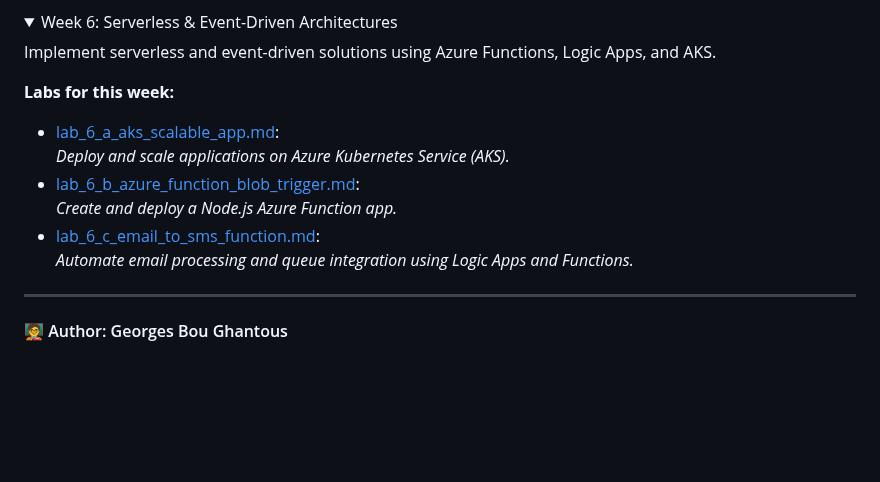
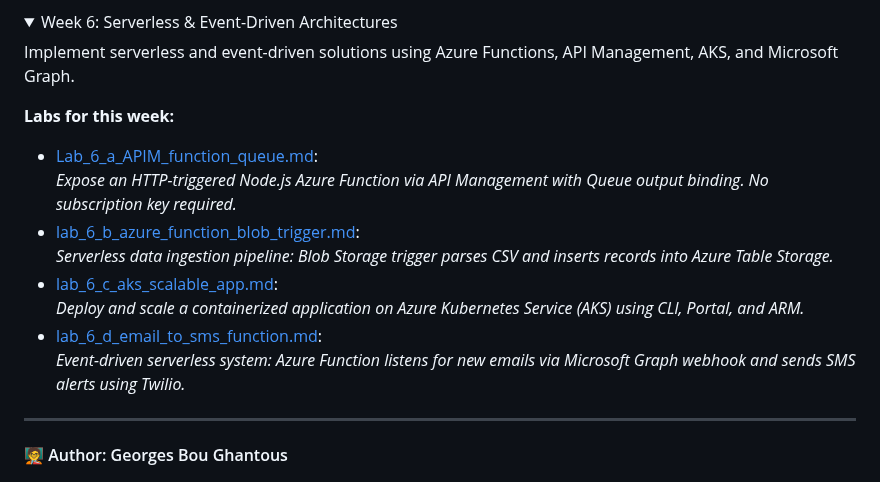
Before and after one commit to Georges034302/acc-cloud-wil-demo, a Markdown page: README.md, the part around the change. Drawn GitHub-style; folded sections open; blank space fills up the shorter version.

Commit message:
Update Week 6 section in README with correct lab file names and objectives

```diff
--- a/README.md
+++ b/README.md
@@ -92,15 +92,17 @@ This guide provides a week-by-week overview of the `Advanced Cloud Computing` IA
 <details>
   <summary>Week 6: Serverless & Event-Driven Architectures</summary>
 
-  Implement serverless and event-driven solutions using Azure Functions, Logic Apps, and AKS.
+  Implement serverless and event-driven solutions using Azure Functions, API Management, AKS, and Microsoft Graph.
 
   **Labs for this week:**
-  - [lab_6_a_aks_scalable_app.md](week6/lab_6_a_aks_scalable_app.md):
-    *Deploy and scale applications on Azure Kubernetes Service (AKS).*
+  - [Lab_6_a_APIM_function_queue.md](week6/Lab_6_a_APIM_function_queue.md):
+    *Expose an HTTP-triggered Node.js Azure Function via API Management with Queue output binding. No subscription key required.*
   - [lab_6_b_azure_function_blob_trigger.md](week6/lab_6_b_azure_function_blob_trigger.md):
-    *Create and deploy a Node.js Azure Function app.*
-  - [lab_6_c_email_to_sms_function.md](week6/lab_6_c_email_to_sms_function.md):
-    *Automate email processing and queue integration using Logic Apps and Functions.*
+    *Serverless data ingestion pipeline: Blob Storage trigger parses CSV and inserts records into Azure Table Storage.*
+  - [lab_6_c_aks_scalable_app.md](week6/lab_6_c_aks_scalable_app.md):
+    *Deploy and scale a containerized application on Azure Kubernetes Service (AKS) using CLI, Portal, and ARM.*
+  - [lab_6_d_email_to_sms_function.md](week6/lab_6_d_email_to_sms_function.md):
+    *Event-driven serverless system: Azure Function listens for new emails via Microsoft Graph webhook and sends SMS alerts using Twilio.*
 
 </details>
 
```
